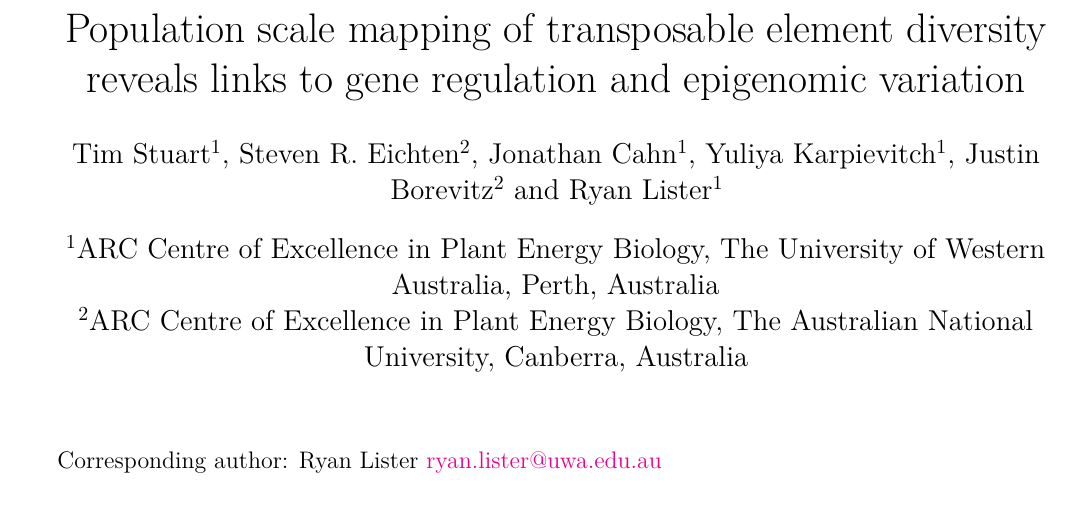
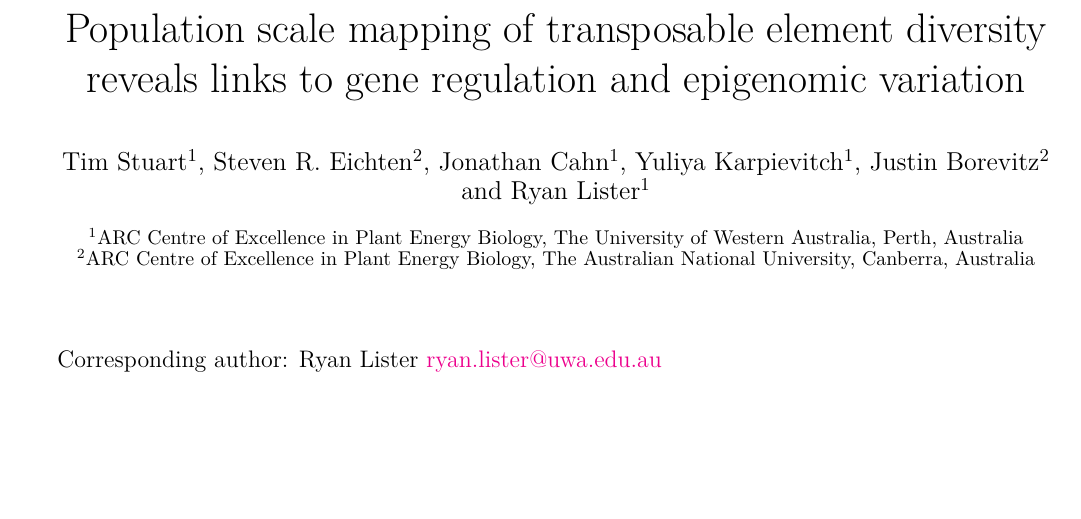
Before and after one commit to timoast/Arabidopsis-TE-variants, a LaTeX document (Paper/paper.tex): part of page 1 of 51, cut so that both start at the same text, the shorter picture padded with empty space. Compiled offline with pdfLaTeX.

Commit message:
Minor formatting changes

```diff
--- a/Paper/paper.tex
+++ b/Paper/paper.tex
@@ -78,6 +78,9 @@
 \renewcommand{\subparagraph}[1]{\oldsubparagraph{#1}\mbox{}}
 \fi
 
+\renewcommand\Authfont{\fontsize{13}{14.4}\selectfont}
+\renewcommand\Affilfont{\fontsize{10}{10.8}\selectfont}
+
 \date{}
 
 \begin{document}
```
Also changed, not shown: Paper/paper.tex (2 more changed lines).
